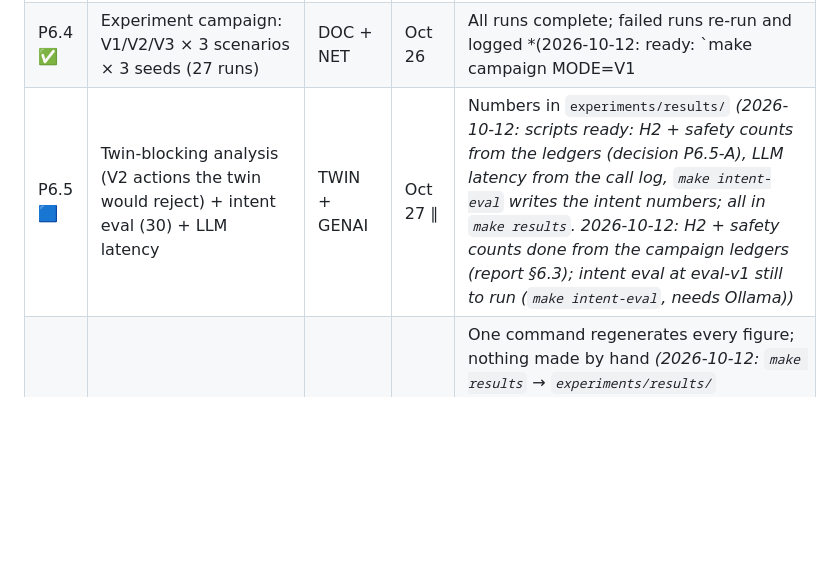
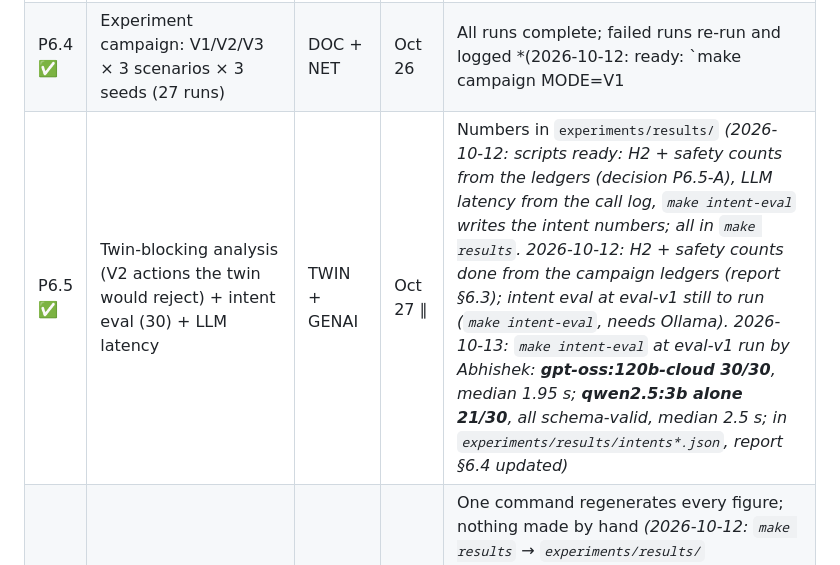
Before and after one commit to AggimallaAbhishek/Digital-Twin-SDN, a Markdown page: docs/PHASE_PLAN.md, the part around the change. Drawn GitHub-style; blank space fills up the shorter version.

```diff
--- a/docs/PHASE_PLAN.md
+++ b/docs/PHASE_PLAN.md
@@ -372,7 +372,7 @@ Status values: ⬜ Not started · 🟦 In progress · 🟨 At risk · 🟥 Block
 | P6.2 🟦 | One-command demo (`make demo`) + **live demo script** `docs/runbooks/demo.md` (steps, talking points, fallback for each step) | NET + DOC | Oct 23 ∥ | Abhishek runs the full demo from the runbook alone, from a cold start *(2026-10-10: `make demo` / `make demo-stop` (`experiments/demo.py`, decision P6.2-A) and the runbook (pre-flight checks, minute-by-minute story, talking points, a fallback per failure). Dry run by Claude: **PASS** (collector lag 1.13 s, no failed polls). **Awaiting Abhishek's own run from the runbook alone, from a cold start**)* |
 | P6.3 ✅ | **Code freeze: tag `eval-v1`** | all | **Oct 24** | Only evaluation-blocking fixes after this *(2026-10-12: tagged early on db2ff35 (local tag, to push). After it: analysis-only fixes to the figures (censored labels, time-to-recover interval clipped to the run end); campaign code unchanged)* |
 | P6.4 ✅ | Experiment campaign: V1/V2/V3 × 3 scenarios × 3 seeds (27 runs) | DOC + NET | Oct 26 | All runs complete; failed runs re-run and logged *(2026-10-12: ready: `make campaign MODE=V1|V2|V3` (three configs, 27 run ids), failed attempts kept and logged (decision P6.4-A). Runs after the freeze. 2026-10-12: done, 27 of 27 passed at the first attempt, none re-run; datasets evalv1-v1, evalv2-v1, evalv3-v1; logs `logs/campaign/`)* |
-| P6.5 🟦 | Twin-blocking analysis (V2 actions the twin would reject) + intent eval (30) + LLM latency | TWIN + GENAI | Oct 27 ∥ | Numbers in `experiments/results/` *(2026-10-12: scripts ready: H2 + safety counts from the ledgers (decision P6.5-A), LLM latency from the call log, `make intent-eval` writes the intent numbers; all in `make results`. 2026-10-12: H2 + safety counts done from the campaign ledgers (report §6.3); intent eval at eval-v1 still to run (`make intent-eval`, needs Ollama))* |
+| P6.5 ✅ | Twin-blocking analysis (V2 actions the twin would reject) + intent eval (30) + LLM latency | TWIN + GENAI | Oct 27 ∥ | Numbers in `experiments/results/` *(2026-10-12: scripts ready: H2 + safety counts from the ledgers (decision P6.5-A), LLM latency from the call log, `make intent-eval` writes the intent numbers; all in `make results`. 2026-10-12: H2 + safety counts done from the campaign ledgers (report §6.3); intent eval at eval-v1 still to run (`make intent-eval`, needs Ollama). 2026-10-13: `make intent-eval` at eval-v1 run by Abhishek: **gpt-oss:120b-cloud 30/30**, median 1.95 s; **qwen2.5:3b alone 21/30**, all schema-valid, median 2.5 s; in `experiments/results/intents*.json`, report §6.4 updated)* |
 | P6.6 ✅ | Analysis scripts → all tables and figures (mean ± 95% CI) | ML | Oct 28 | One command regenerates every figure; nothing made by hand *(2026-10-12: `make results` → `experiments/results/` (results.json, results.md, a figure per scenario; decision P6.6-A). Preview on `data/v1` + `data/loopv3-v1` reproduces the P4.5 numbers. Run on the campaign data 2026-10-12: H1 inconclusive in all three scenarios, Jain 0.79 < 0.8 (report §6.2))* |
 
 **Exit gate (M4, Oct 28):** P6.1–P6.6 done · headline claim tested, with the result written down whether it holds or not.
```
Also changed, not shown: docs/report/06_results.md (+1 -1 lines), docs/report/08_conclusion.md (+1 -1 lines).
